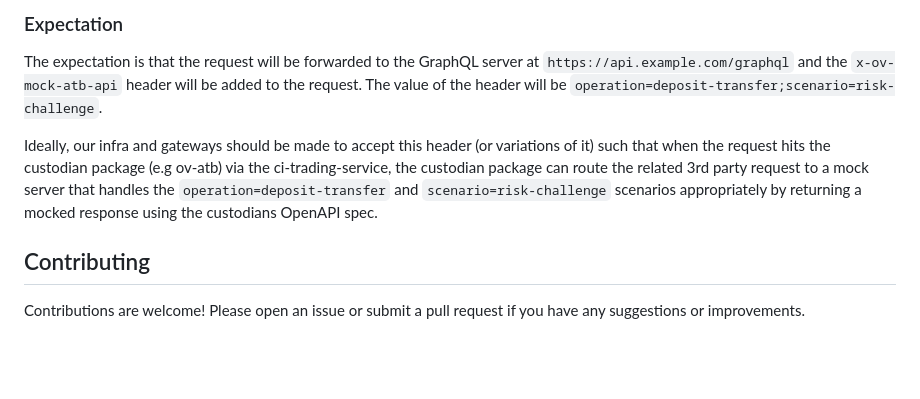
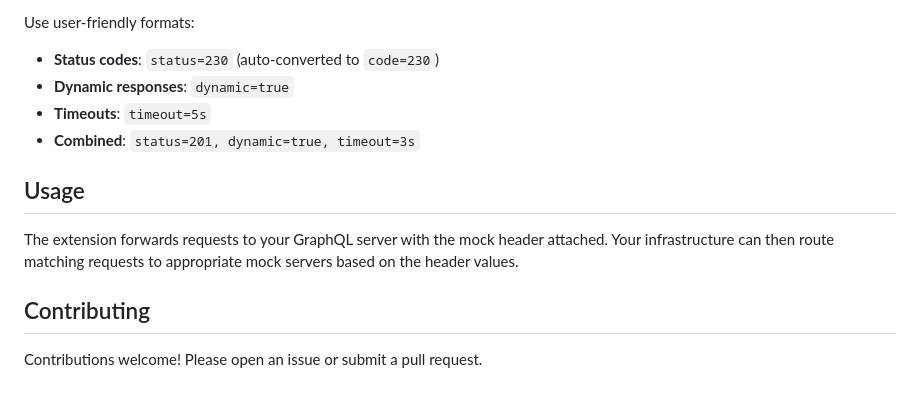
Before and after one commit to codiliov/api-mock-driver-extension, a Markdown page: README.md, the part around the change printed below. Drawn GitHub-style; blank space fills up the shorter version.

```diff
--- a/README.md
+++ b/README.md
@@ -40,10 +49,14 @@ x-ov-mock-atb-api: operation=deposit-transfer;scenario=risk-challenge
 
-### Expectation
+Use user-friendly formats:
+- **Status codes**: `status=230` (auto-converted to `code=230`)
+- **Dynamic responses**: `dynamic=true`
+- **Timeouts**: `timeout=5s`
+- **Combined**: `status=201, dynamic=true, timeout=3s`
 
-The expectation is that the request will be forwarded to the GraphQL server at `https://api.example.com/graphql` and the `x-ov-mock-atb-api` header will be added to the request. The value of the header will be `operation=deposit-transfer;scenario=risk-challenge`.
+## Usage
 
-Ideally, our infra and gateways should be made to accept this header (or variations of it) such that when the request hits the custodian package (e.g ov-atb) via the ci-trading-service, the custodian package can route the related 3rd party request to a mock server that handles the `operation=deposit-transfer` and `scenario=risk-challenge` scenarios appropriately by returning a mocked response using the custodians OpenAPI spec.
+The extension forwards requests to your GraphQL server with the mock header attached. Your infrastructure can then route matching requests to appropriate mock servers based on the header values.
 
 ## Contributing
 
-Contributions are welcome! Please open an issue or submit a pull request if you have any suggestions or improvements.
+Contributions welcome! Please open an issue or submit a pull request.
```
Also changed, not shown: other parts of README.md (+34 -25 lines), mock-driver-ui.png (deleted), ui-images/mock-driver-ui-bottom.png (added), ui-images/mock-driver-ui-full.png (added), 4 other files.
